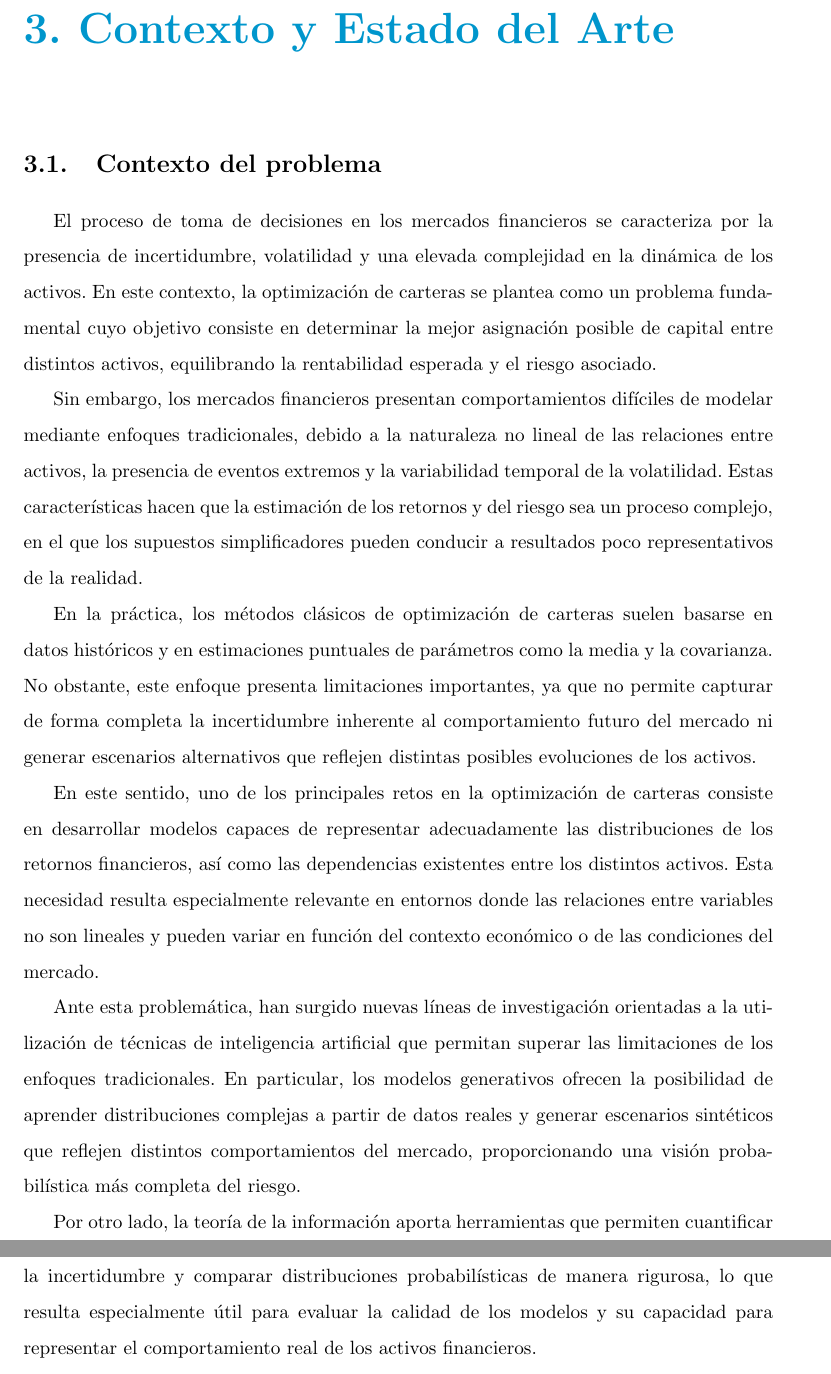
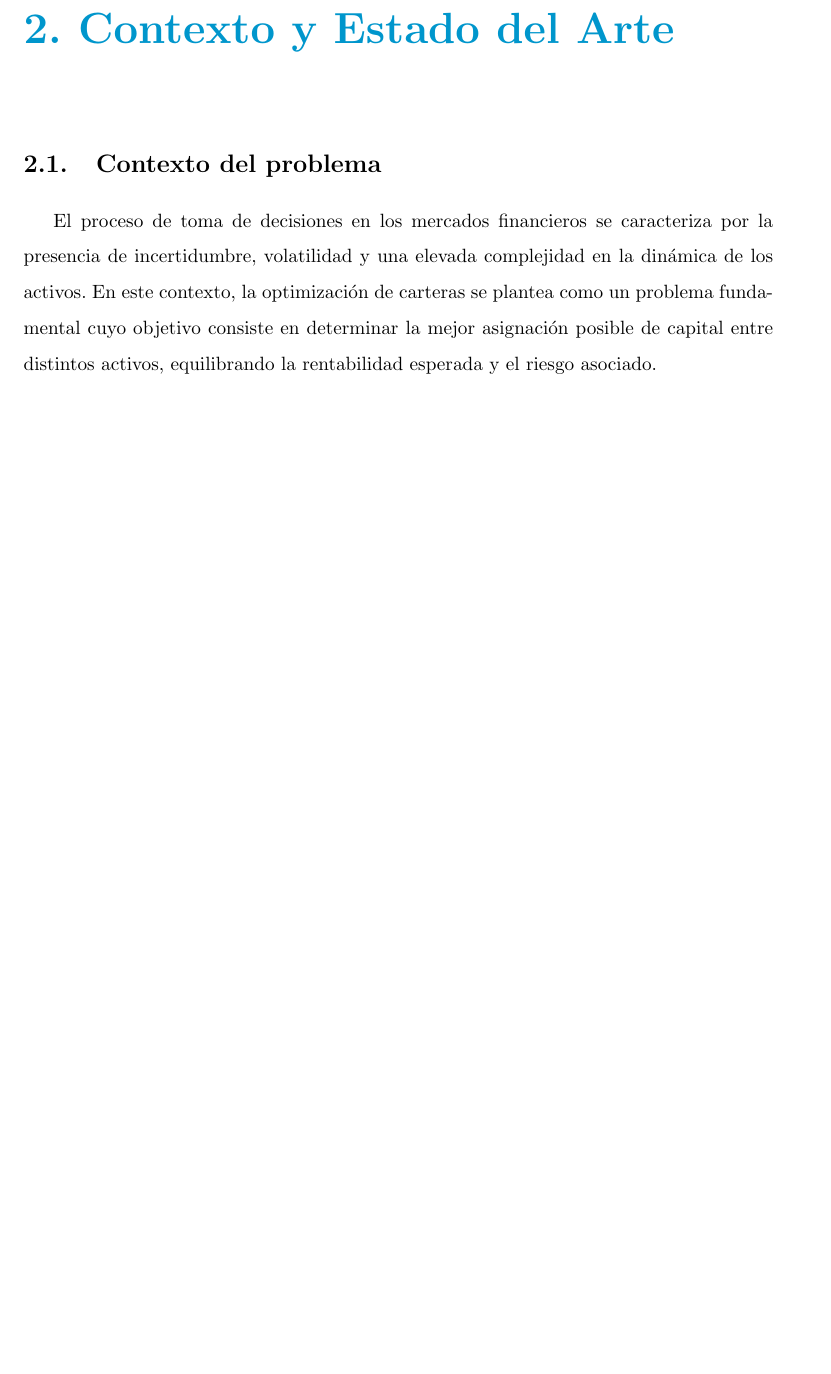
Before and after one commit to carlosorch/escenarios-financieros-sinteticos, a LaTeX thesis (plantilla.tex): two parts of pages 22 and 23 of 59 before the commit and part of page 16 of 58 after it, the two joined at a grey line, cut so that both start at the same text, the shorter picture padded with empty space. Compiled offline with pdfLaTeX.

Commit message:
Unify theoretical framework and context

```diff
--- a/plantilla.tex
+++ b/plantilla.tex
@@ -248,25 +253,7 @@ La Figura\ref{fig:kullback-leibler} muestra visualmente dos distribuciones y có
 
 Por último, \cite{AlvarezChaves2024} define la información mutua como una métrica que permite medir la dependencia existente entre dos variables aleatorias, cuantificando la reducción media de incertidumbre sobre una variable X cuando se conoce otra variable Y. Esto la convierte en una herramienta esencial para el presente trabajo, ya que permite estudiar si el modelo es capaz de guardar las relaciones existentes entre los activos financieros incluyendo aquellas dependencias que otros enfoques podrían pasar por alto.
 
-\chapter{Contexto y Estado del Arte}
-
-\section{Contexto del problema}
-
-El proceso de toma de decisiones en los mercados financieros se caracteriza por la presencia de incertidumbre, volatilidad y una elevada complejidad en la dinámica de los activos. En este contexto, la optimización de carteras se plantea como un problema fundamental cuyo objetivo consiste en determinar la mejor asignación posible de capital entre distintos activos, equilibrando la rentabilidad esperada y el riesgo asociado.
-
-Sin embargo, los mercados financieros presentan comportamientos difíciles de modelar mediante enfoques tradicionales, debido a la naturaleza no lineal de las relaciones entre activos, la presencia de eventos extremos y la variabilidad temporal de la volatilidad. Estas características hacen que la estimación de los retornos y del riesgo sea un proceso complejo, en el que los supuestos simplificadores pueden conducir a resultados poco representativos de la realidad.
-
-En la práctica, los métodos clásicos de optimización de carteras suelen basarse en datos históricos y en estimaciones puntuales de parámetros como la media y la covarianza. No obstante, este enfoque presenta limitaciones importantes, ya que no permite capturar de forma completa la incertidumbre inherente al comportamiento futuro del mercado ni generar escenarios alternativos que reflejen distintas posibles evoluciones de los activos.
-
-En este sentido, uno de los principales retos en la optimización de carteras consiste en desarrollar modelos capaces de representar adecuadamente las distribuciones de los retornos financieros, así como las dependencias existentes entre los distintos activos. Esta necesidad resulta especialmente relevante en entornos donde las relaciones entre variables no son lineales y pueden variar en función del contexto económico o de las condiciones del mercado.
-
-Ante esta problemática, han surgido nuevas líneas de investigación orientadas a la utilización de técnicas de inteligencia artificial que permitan superar las limitaciones de los enfoques tradicionales. En particular, los modelos generativos ofrecen la posibilidad de aprender distribuciones complejas a partir de datos reales y generar escenarios sintéticos que reflejen distintos comportamientos del mercado, proporcionando una visión probabilística más completa del riesgo.
-
-Por otro lado, la teoría de la información aporta herramientas que permiten cuantificar la incertidumbre y comparar distribuciones probabilísticas de manera rigurosa, lo que resulta especialmente útil para evaluar la calidad de los modelos y su capacidad para representar el comportamiento real de los activos financieros.
-
 En este contexto, la combinación de modelado generativo y teoría de la información se presenta como una línea de investigación prometedora para abordar el problema de la optimización de carteras desde una perspectiva más flexible y realista. Este enfoque permite no solo generar escenarios plausibles del mercado, sino también evaluar su calidad y utilidad en la toma de decisiones, lo que constituye la base sobre la que se desarrolla el presente trabajo.
-
-
 
 \section{Estado del arte}
 \subsection{Antecedentes}
```
Also changed, not shown: plantilla.tex (7 more changed lines).
